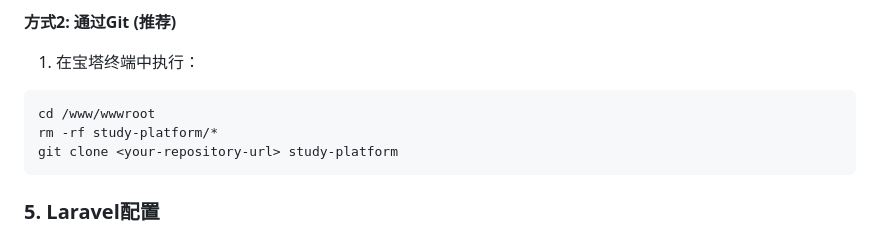
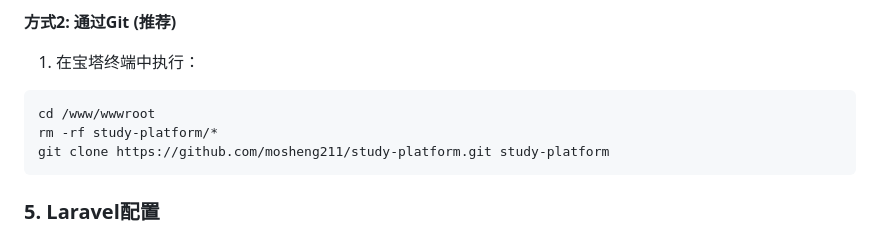
Before and after one commit to mosheng211/study-platform, a Markdown page: 部署文档-宝塔面板.md, the part around the change. Drawn GitHub-style.

````diff
--- a/部署文档-宝塔面板.md
+++ b/部署文档-宝塔面板.md
@@ -123,7 +123,7 @@ max_input_vars = 3000
 ```bash
 cd /www/wwwroot
 rm -rf study-platform/*
-git clone <your-repository-url> study-platform
+git clone https://github.com/mosheng211/study-platform.git study-platform
 ```
 
 ### 5. Laravel配置
````
Also changed, not shown: 部署文档-生产环境.md (+1 -1 lines).
